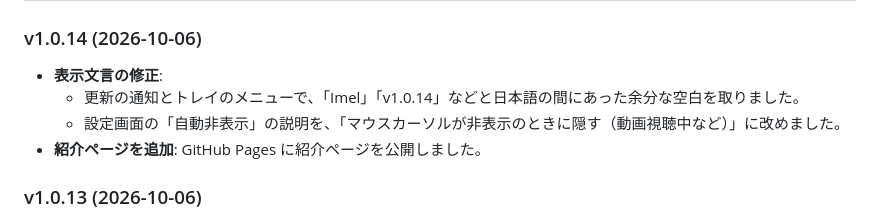
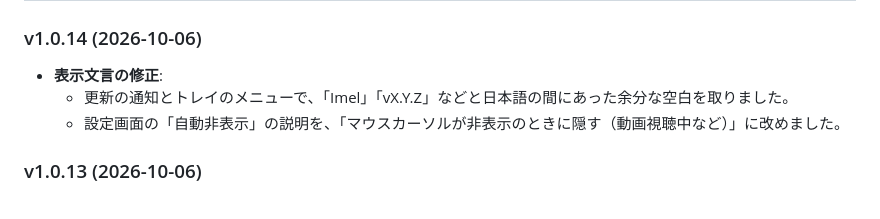
Before and after one commit to na0k106ata/Imel, a Markdown page: README.md, the part around the change. Rendered like a GitHub page.

Commit message:
Fix v1.0.14 changelog wording (#13)
Co-authored-by: Claude Sonnet 5.5 <noreply@anthropic.com>

```diff
--- a/README.md
+++ b/README.md
@@ -64,9 +64,8 @@ Releaseビルドでは、同じフォルダに `README.md` もコピーされま
 ### v1.0.14 (2026-10-06)
 
 * **表示文言の修正**:
-    * 更新の通知とトレイのメニューで、「Imel」「v1.0.14」などと日本語の間にあった余分な空白を取りました。
+    * 更新の通知とトレイのメニューで、「Imel」「vX.Y.Z」などと日本語の間にあった余分な空白を取りました。
     * 設定画面の「自動非表示」の説明を、「マウスカーソルが非表示のときに隠す（動画視聴中など）」に改めました。
-* **紹介ページを追加**: GitHub Pages に紹介ページを公開しました。
 
 ### v1.0.13 (2026-10-06)
 
```
